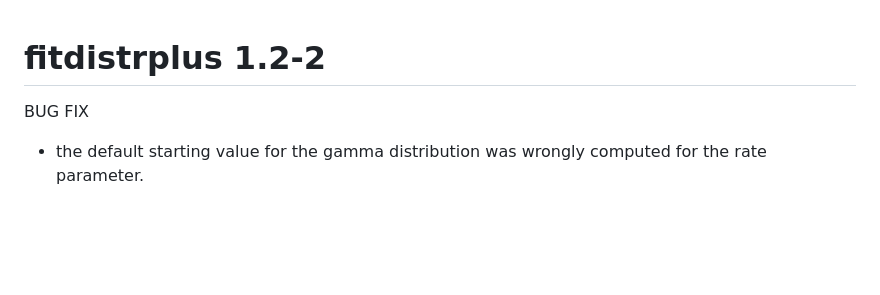
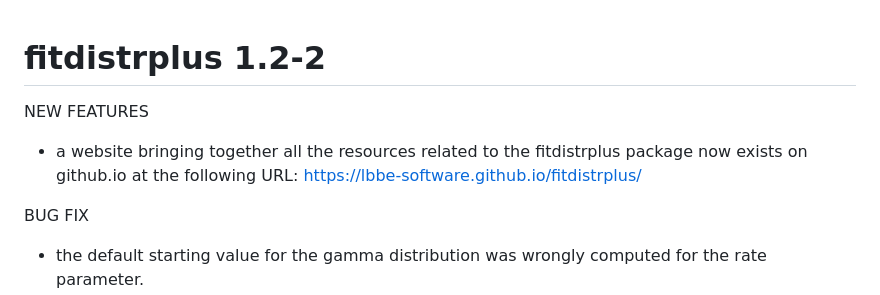
Before and after one commit to lbbe-software/fitdistrplus, a Markdown page: NEWS.md, the part around the change. Drawn GitHub-style; blank space fills up the shorter version.

Commit message:
Update the NEWS file adding the web site of fitdistrplus

```diff
--- a/NEWS.md
+++ b/NEWS.md
@@ -1,4 +1,9 @@
 # fitdistrplus 1.2-2
+
+NEW FEATURES
+
+- a website bringing together all the resources related to the fitdistrplus package now exists on github.io
+at the following URL: https://lbbe-software.github.io/fitdistrplus/
 
 BUG FIX
 
```
